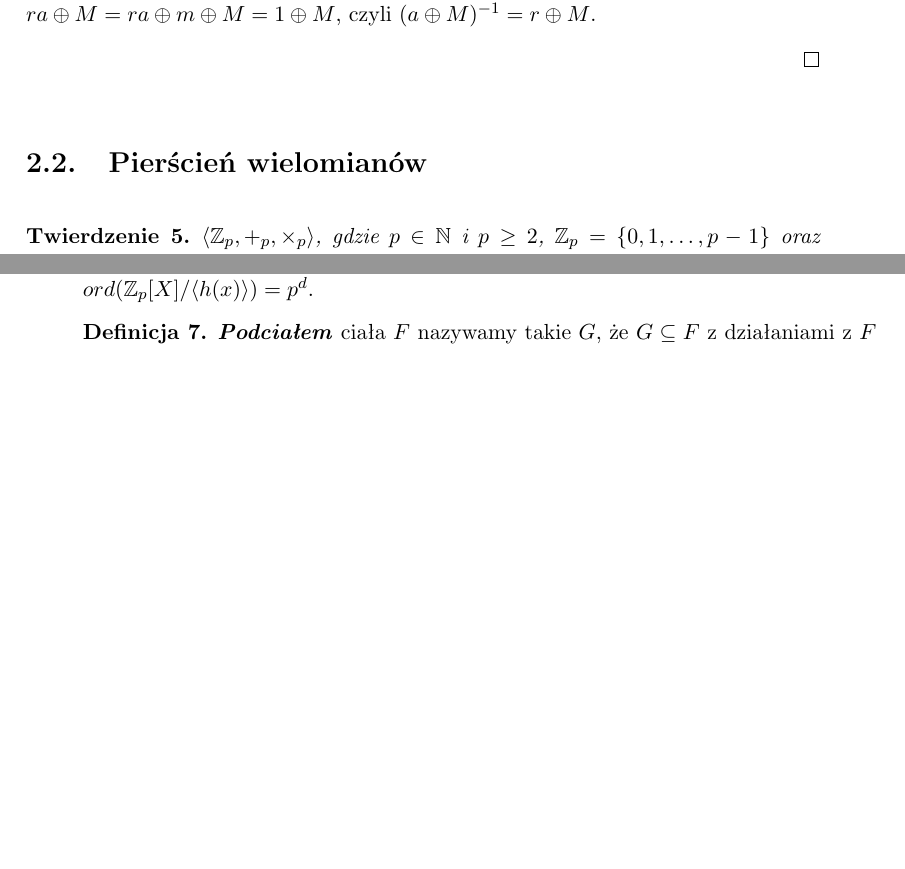
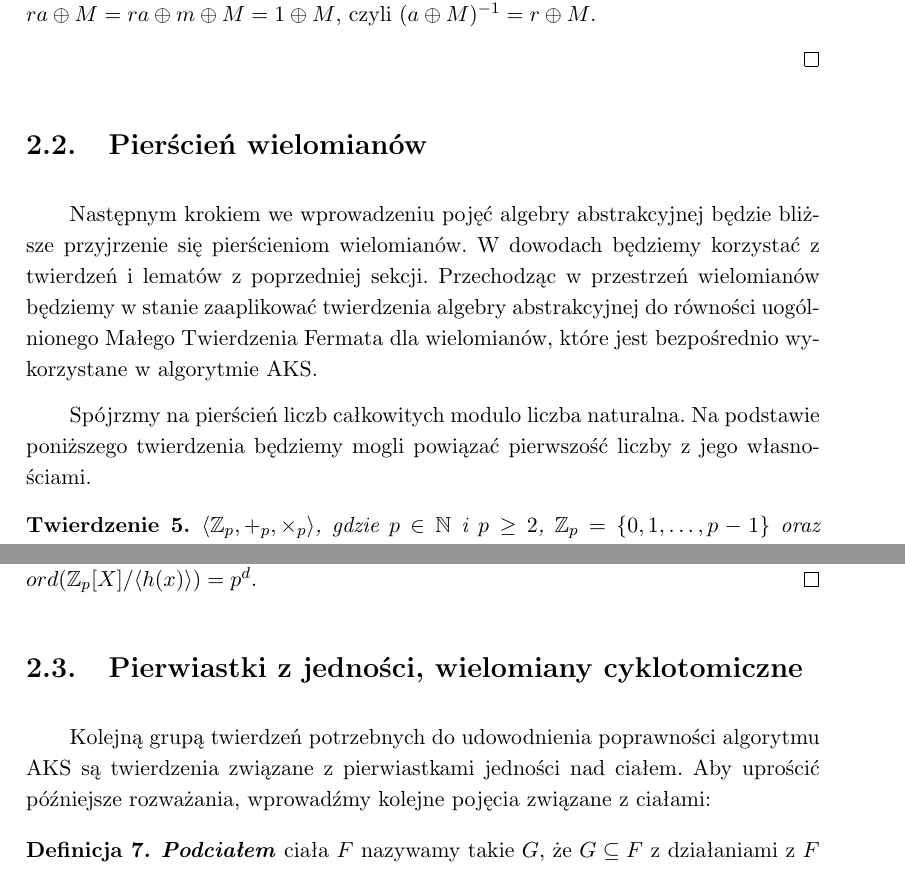
Before and after one commit to tysia2512/ptipt, a LaTeX thesis (main.tex): two parts of pages 14 and 15 of 31 before the commit and two parts of pages 14 and 16 of 31 after it, joined at a grey line, cut so that both start at the same text, the shorter picture padded with empty space. Compiled offline with pdfLaTeX.

Commit message:
More text

```diff
--- a/main.tex
+++ b/main.tex
@@ -270,6 +272,10 @@ Znając już definicję grupy ilorazowej, możemy ją wykorzystać do zdefiniowa
 
 \section{Pierścień wielomianów}
 
+Następnym krokiem we wprowadzeniu pojęć algebry abstrakcyjnej będzie bliższe przyjrzenie się pierścieniom wielomianów. W dowodach będziemy korzystać z twierdzeń i lematów z poprzedniej sekcji. Przechodząc w przestrzeń wielomianów będziemy w stanie zaaplikować twierdzenia algebry abstrakcyjnej do równości uogólnionego Małego Twierdzenia Fermata dla wielomianów, które jest bezpośrednio wykorzystane w algorytmie AKS.
+
+Spójrzmy na pierścień liczb całkowitych modulo liczba naturalna. Na podstawie poniższego twierdzenia będziemy mogli powiązać pierwszość liczby z jego własnościami.
+
 \begin{theorem}
 	$\langle \mathbb{Z}_p, +_p, \times_p \rangle$, gdzie $p \in \mathbb{N}$ i $p \geq 2$,  $\mathbb{Z}_p = \{0, 1, \ldots, p-1\}$ oraz operacje są odpowiadającymi działaniami arytmetycznymi modulo $p$, jest ciałem, jeśli $p$ jest pierwsze.
 \end{theorem}
@@ -313,6 +321,11 @@ Znając już definicję grupy ilorazowej, możemy ją wykorzystać do zdefiniowa
 	(1) $\langle \mathbb{Z}_p, +_p, \times_p, 0, 1 \rangle$ jest ciałem, a $h(x)$ jest nierozkładalny w pierścieniu $\langle \mathbb{Z}_p[X], +^*, \times^* \rangle$, więc $\mathbb{Z}_p[X]/\langle h(x) \rangle$ jest ciałem. \newline
 	(2) Niech $M = \langle h(x) \rangle$ Pokażemy, że jeśli wielomiany $f(x) = h(x)q_1(x) +^* r_1(x), g(x) = h(x)q_2(x) +^* r_2(x) \in \mathbb{Z}_p[X]$, gdzie $r_1(x) = r_2(x)$, to $f(x) +^* M = g(x) +^* M$. Mamy $f(x) +^* M = h (x)q_1(x) +^* r_1(x) +^* M = r_1(x) +^* h (x)q_1(x) +^* M = r_1(x) +^* M =  r_2(x) +^* M = r_2(x) +^* h(x)q_2(x) + M = g(x) + M$. Ponadto, wiemy, że, ponieważ $M$ jest ideałem głównym, dowolna para wielomianów $f(x), g(x) \in r(x) +^* M$ ma taką samą resztę z dzielenia przez $h(x)$. Mamy więc wniosek, że para wielomianów należy do tego samego elementu zbioru $\mathbb{Z}_p[X]/\langle h(x) \rangle$ wtw mają taką samą resztę z dzielenia przez $h(x)$.\newline
 	Mamy więc tyle elementów zbioru $\mathbb{Z}_p[X]/\langle h(x) \rangle$, ile jest różnych reszt dzielenia wielomianu przez $h(x)$, czyli też tyle, ile jest wielomianów stopnia $d-1$ w $\mathbb{Z}_p[X]$. Stąd $ord(\mathbb{Z}_p[X]/\langle h(x) \rangle) = p^d$.
+\end{proof}
+
+\section{Pierwiastki z jedności, wielomiany cyklotomiczne}
+
+Kolejną grupą twierdzeń potrzebnych do udowodnienia poprawności algorytmu AKS są twierdzenia związane z pierwiastkami jedności nad ciałem. Aby uprościć późniejsze rozważania, wprowadźmy kolejne pojęcia związane z ciałami:
 
 \begin{definition}
 	\textit{\textbf{Podciałem}} ciała $F$ nazywamy takie $G$, że $G \subseteq F$ z działaniami z $F$ ograniczonymi do elementów $G$ jest ciałem.
```
Also changed, not shown: main.pdf, main.tex (20 more changed lines). Lines whose indentation alone changed are shown as unchanged.
